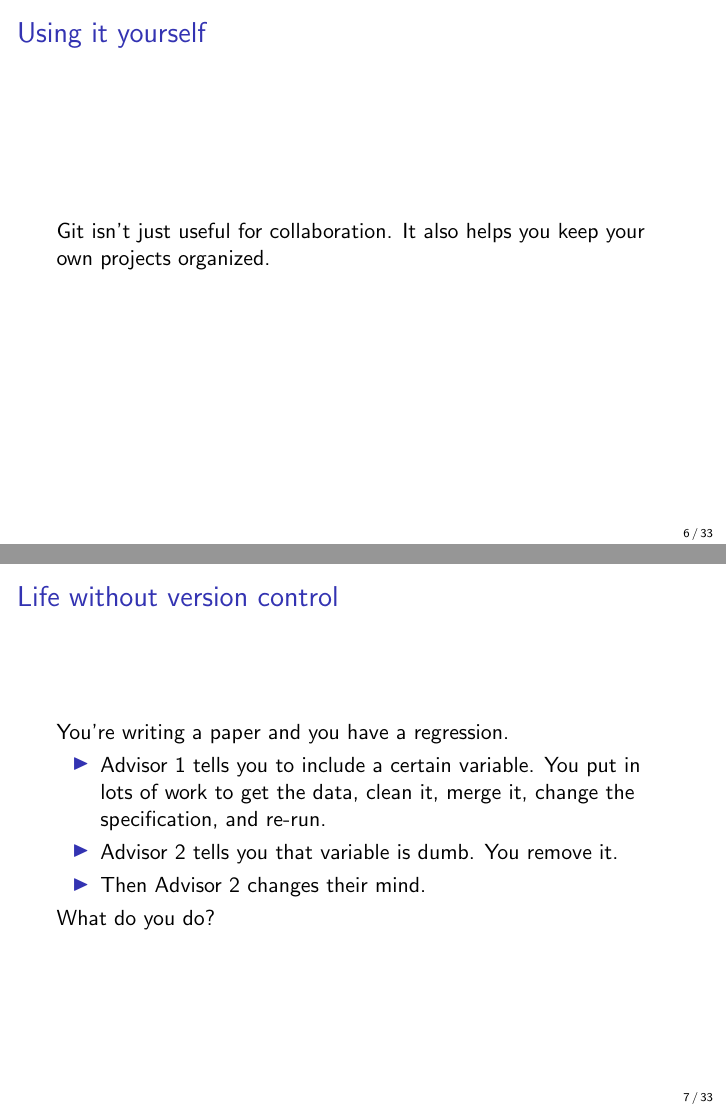
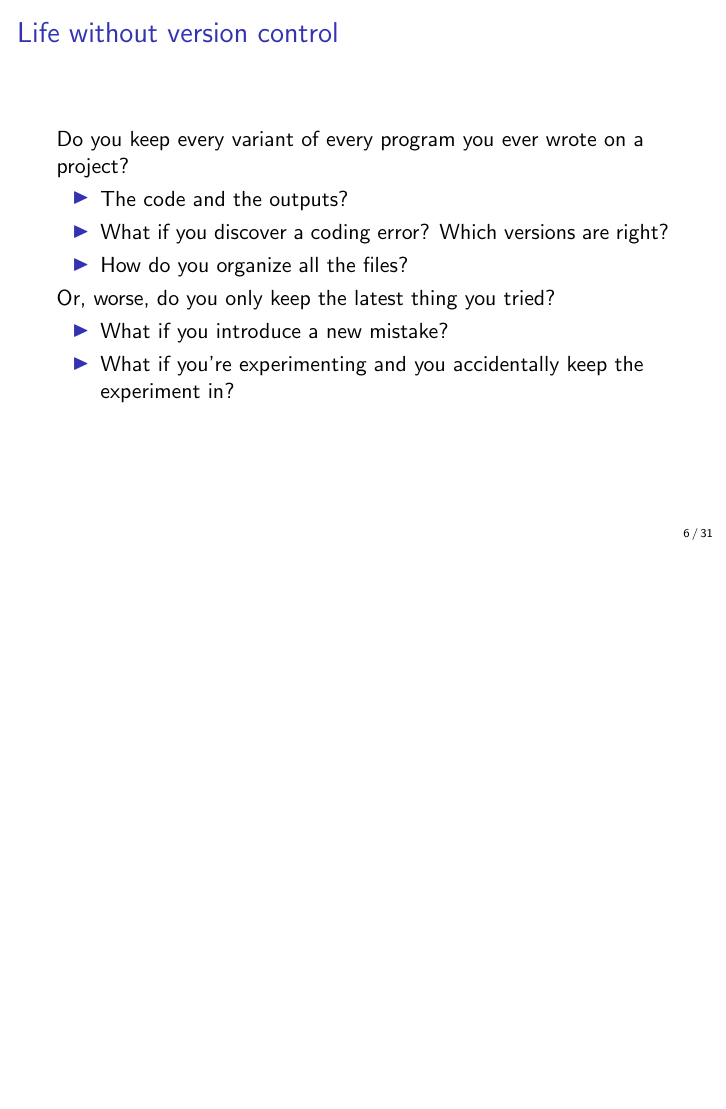
Before and after one commit to fpinter/git-for-economists, LaTeX slides (git-for-economists-presentation.tex): pages 6 and 7 of 33 before the commit and page 6 of 31 after it, the two joined at a grey line, the shorter picture padded with empty space. Compiled offline with pdfLaTeX.

Commit message:
Generalize the "life without version control" example
Example before wasn't very good; the principle is more general

```diff
--- a/git-for-economists-presentation.tex
+++ b/git-for-economists-presentation.tex
@@ -66,26 +66,17 @@ Version control is a way to keep track of changes to code, text, and documents.
 
 \section{The importance of version control}
 
-\begin{frame}{Using it yourself}
-Git isn't just useful for collaboration. It also helps you keep your own projects organized.
-\end{frame}
-
 \begin{frame}{Life without version control}
-You're writing a paper and you have a regression.
-\begin{itemize}
-\item Advisor 1 tells you to include a certain variable. You put in lots of work to get the data, clean it, merge it, change the specification, and re-run.
-\item Advisor 2 tells you that variable is dumb. You remove it.
-\item Then Advisor 2 changes their mind.
-\end{itemize}
-What do you do?
-\end{frame}
-
-\begin{frame}{Life without version control}
-Do you keep every specification you ever tried?
+Do you keep every variant of every program you ever wrote on a project?
 \begin{itemize}
 \item The code and the outputs?
-\item What if you discover a coding error that affects many of your specifications?
+\item What if you discover a coding error? Which versions are right?
 \item How do you organize all the files?
+\end{itemize}
+Or, worse, do you only keep the latest thing you tried?
+\begin{itemize}
+\item What if you introduce a new mistake?
+\item What if you're experimenting and you accidentally keep the experiment in?
 \end{itemize}
 \end{frame}
 
```
Also changed, not shown: git-for-economists-presentation.pdf, git-for-economists-presentation.tex (4 more changed lines).
